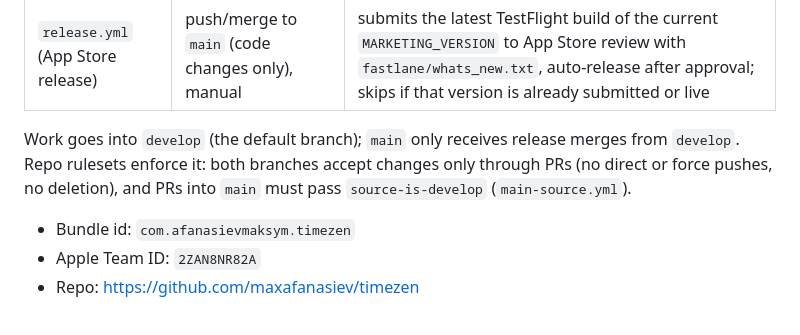
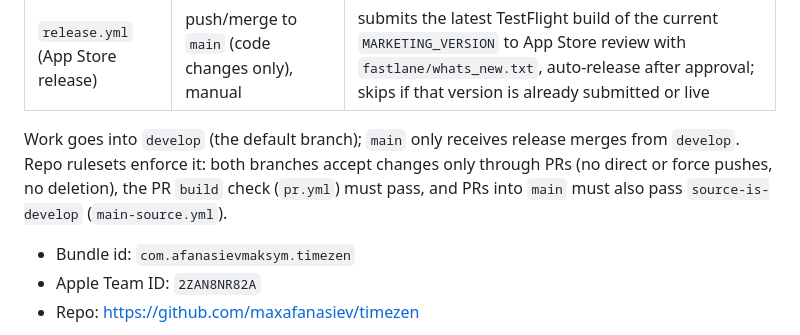
Before and after one commit to maxafanasiev/timezen, a Markdown page: RELEASE.md, the part around the change. Rendered like a GitHub page.

Commit message:
docs: build check is required

```diff
--- a/RELEASE.md
+++ b/RELEASE.md
@@ -10,7 +10,8 @@ Pipeline: **GitHub Actions + Fastlane**. Signing certs/profiles are managed by *
 
 Work goes into `develop` (the default branch); `main` only receives release merges from `develop`.
 Repo rulesets enforce it: both branches accept changes only through PRs (no direct or force
-pushes, no deletion), and PRs into `main` must pass `source-is-develop` (`main-source.yml`).
+pushes, no deletion), the PR `build` check (`pr.yml`) must pass, and PRs into `main` must also pass
+`source-is-develop` (`main-source.yml`).
 
 - Bundle id: `com.afanasievmaksym.timezen`
 - Apple Team ID: `2ZAN8NR82A`
```
